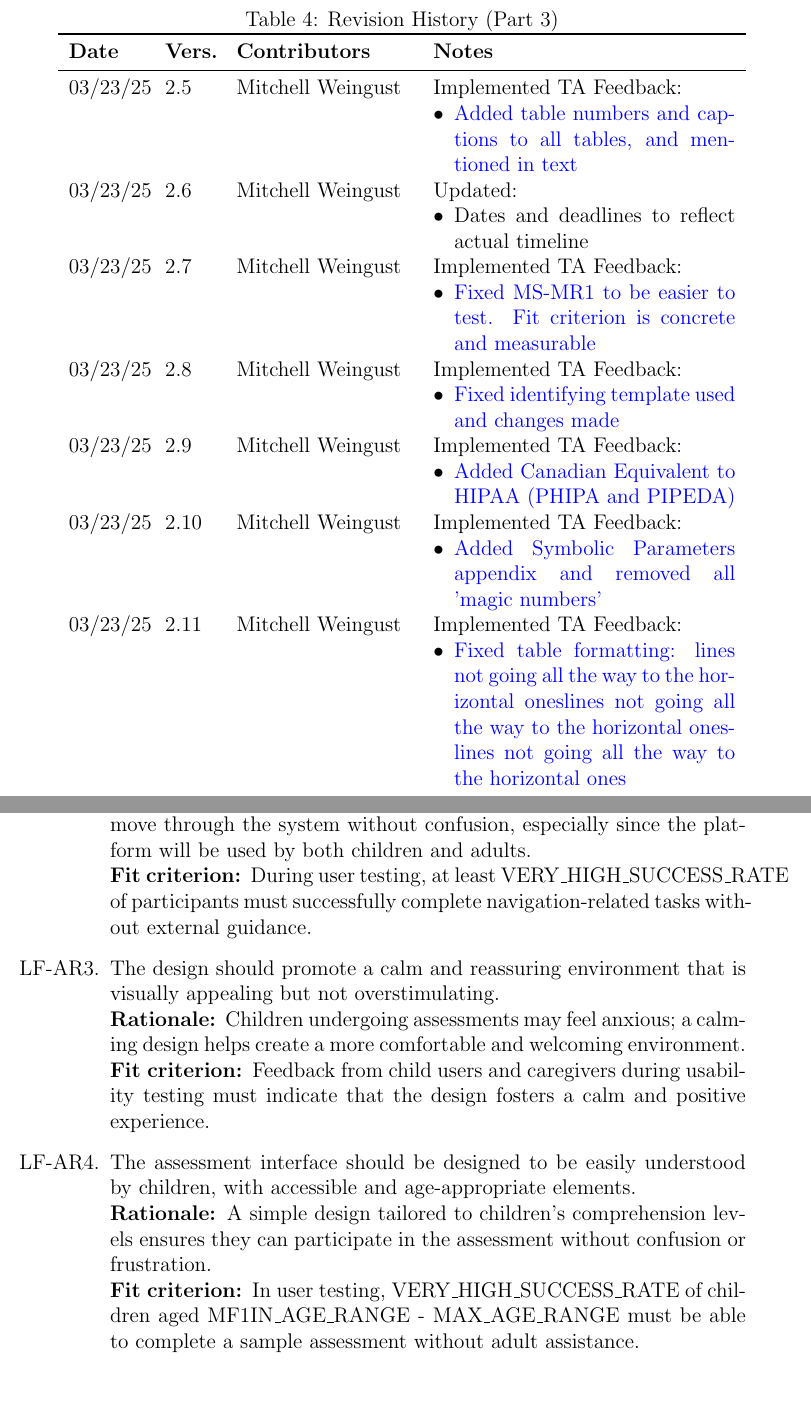
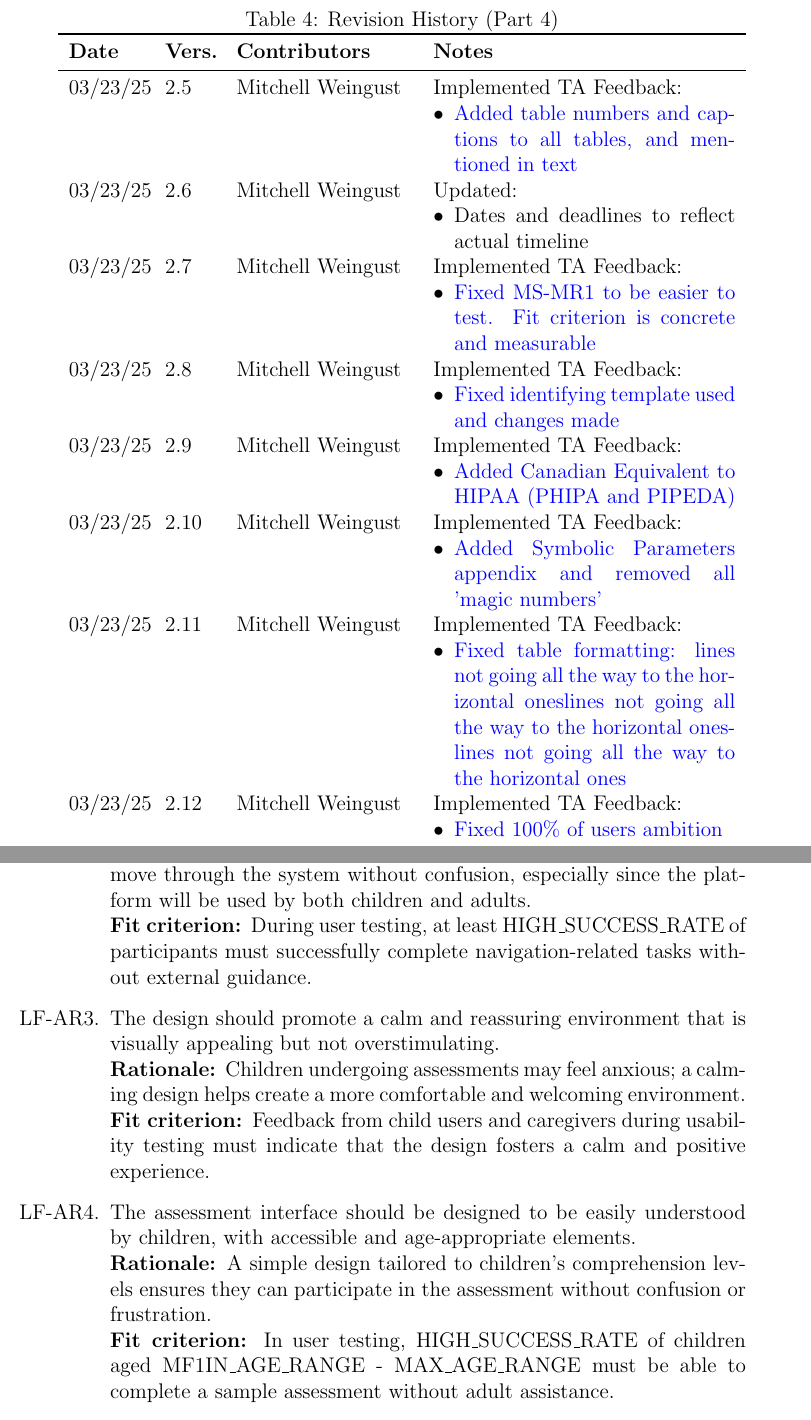
Before and after one commit to parishanizam/TeleHealth, a LaTeX document (docs/SRS-Volere/SRS.tex): two parts of pages 11 and 52 of 92, joined at a grey line, cut so that both start at the same text, the shorter picture padded with empty space. Compiled offline with pdfLaTeX.

Commit message:
TA Feedback - 100% of users is probably too ambitious, should have some leeway to that. 80-90% is usually a good idea. Some users just might not be able to do things on the first try (e.g. LF-AR2). #195

```diff
--- a/docs/SRS-Volere/SRS.tex
+++ b/docs/SRS-Volere/SRS.tex
@@ -209,7 +209,7 @@
 
 \begin{table}[H]
   \centering
-  \caption{Revision History (Part 3)}
+  \caption{Revision History (Part 4)}
   \label{TblRevisionHistoryPart1}
   \setlist[itemize,1]{topsep=0pt, itemsep=0pt, partopsep=0pt}
   \begin{tabularx}{\textwidth}{p{1.5cm} p{1cm} p{3.5cm} X}
@@ -243,6 +243,10 @@
       03/23/25 & 2.11 & Mitchell Weingust & Implemented TA Feedback:
       \begin{itemize}[leftmargin=*]
         \item \href{https://github.com/parishanizam/TeleHealth/issues/188}{Fixed table formatting: lines not going all the way to the horizontal oneslines not going all the way to the horizontal oneslines not going all the way to the horizontal ones}
+      \end{itemize} \\
+      03/23/25 & 2.12 & Mitchell Weingust & Implemented TA Feedback:
+      \begin{itemize}[leftmargin=*]
+        \item \href{https://github.com/parishanizam/TeleHealth/issues/195}{Fixed 100\% of users ambition}
       \end{itemize} \\
     \end{tabularx}
   \end{table}
@@ -1261,7 +1265,7 @@ The success of the system is dependent on the parent-child correctly using the i
 \begin{enumerate}[label={LF-AR}2. ]
   \item The platform’s navigation should be intuitive and allow users to quickly understand how to move between different sections.\\
   \textbf{Rationale: }Simple, user-friendly navigation ensures that users can move through the system without confusion, especially since the platform will be used by both children and adults.\\
-  \textbf{Fit criterion: }During user testing, at least VERY\_HIGH\_SUCCESS\_RATE of participants must successfully complete navigation-related tasks without external guidance.
+  \textbf{Fit criterion: }During user testing, at least HIGH\_SUCCESS\_RATE of participants must successfully complete navigation-related tasks without external guidance.
 \end{enumerate}
 \begin{enumerate}[label={LF-AR}3. ]
   \item The design should promote a calm and reassuring environment that is visually appealing but not overstimulating.\\
@@ -1271,7 +1275,7 @@ The success of the system is dependent on the parent-child correctly using the i
 \begin{enumerate}[label={LF-AR}4. ]
   \item The assessment interface should be designed to be easily understood by children, with accessible and age-appropriate elements.\\
   \textbf{Rationale: }A simple design tailored to children’s comprehension levels ensures they can participate in the assessment without confusion or frustration.\\
-  \textbf{Fit criterion: }In user testing, VERY\_HIGH\_SUCCESS\_RATE of children aged MF1IN\_AGE\_RANGE - MAX\_AGE\_RANGE must be able to complete a sample assessment without adult assistance.
+  \textbf{Fit criterion: }In user testing, HIGH\_SUCCESS\_RATE of children aged MF1IN\_AGE\_RANGE - MAX\_AGE\_RANGE must be able to complete a sample assessment without adult assistance.
 \end{enumerate}
 \begin{enumerate}[label={LF-AR}5. ]
   \item The platform should provide immediate feedback for user interactions, confirming that inputs have been registered.\\
```
Also changed, not shown: docs/SRS-Volere/SRS.pdf, docs/SRS-Volere/SRS.tex (8 more changed lines).
